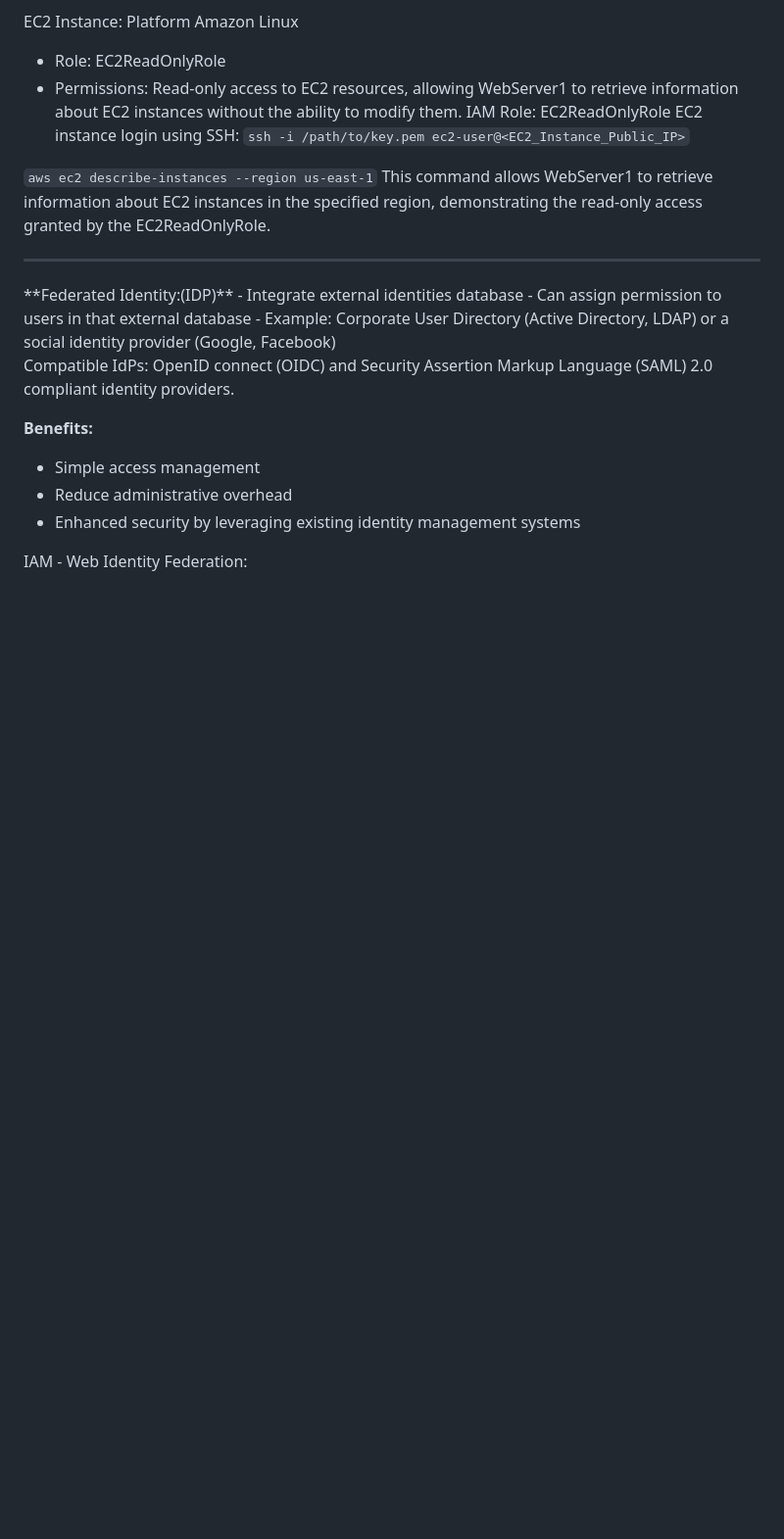
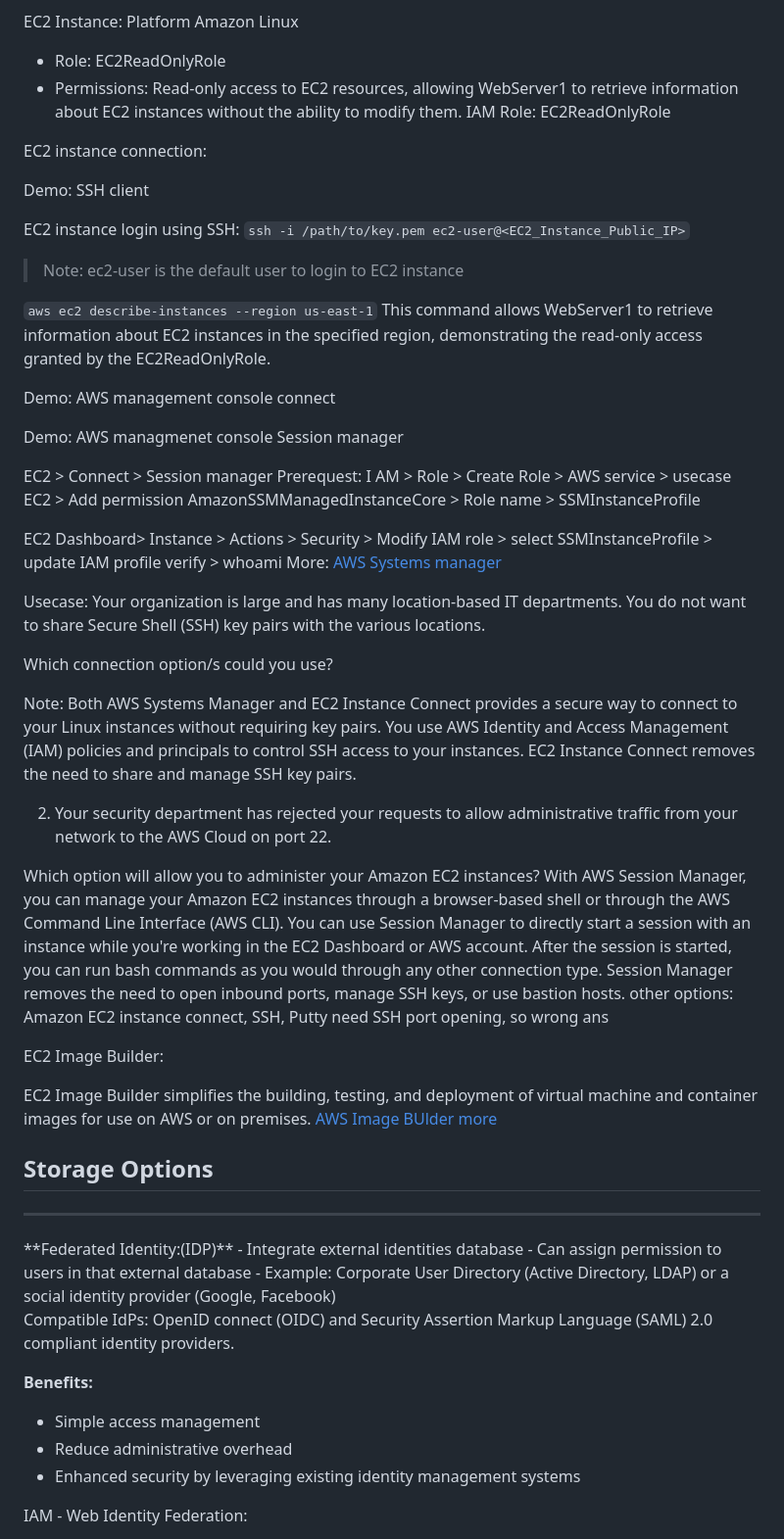
Before and after one commit to V-Rajasekar/tracer, a Markdown page: 2026/Certifications/AWSDeveloperAssociateExam.md, the part around the change. Shown at 98% size. GitHub-like rendering; blank space fills up the shorter version.

Commit message:
AWS EC2 Instance connection ways and AMI builder

```diff
--- a/2026/Certifications/AWSDeveloperAssociateExam.md
+++ b/2026/Certifications/AWSDeveloperAssociateExam.md
@@ -117,12 +117,48 @@ EC2 Instance: Platform Amazon Linux
   - Role: EC2ReadOnlyRole
   - Permissions: Read-only access to EC2 resources, allowing WebServer1 to retrieve information about EC2 instances without the ability to modify them.
 IAM Role: EC2ReadOnlyRole
+
+EC2 instance connection:
+
+Demo: SSH client
+
+
 EC2 instance login using SSH:
  `ssh -i /path/to/key.pem ec2-user@<EC2_Instance_Public_IP>`
-
+>Note: ec2-user is the default user to login to EC2 instance
 
 `aws ec2 describe-instances --region us-east-1`
 This command allows WebServer1 to retrieve information about EC2 instances in the specified region, demonstrating the read-only access granted by the EC2ReadOnlyRole.
+
+Demo: AWS management console connect
+
+Demo: AWS managmenet console Session manager
+
+EC2 > Connect > Session manager
+Prerequest: I AM > Role > Create Role > AWS service > usecase EC2 > Add permission  AmazonSSMManagedInstanceCore > Role name > SSMInstanceProfile
+
+EC2 Dashboard> Instance > Actions > Security > Modify IAM role > select SSMInstanceProfile > update IAM profile
+verify >  whoami
+More: [AWS Systems manager](https://docs.aws.amazon.com/systems-manager/latest/userguide/what-is-systems-manager.html)
+
+Usecase: Your organization is large and has many location-based IT departments. You do not want to share Secure Shell (SSH) key pairs with the various locations.
+
+Which connection option/s could you use?
+
+Note: Both AWS Systems Manager and EC2 Instance Connect provides a secure way to connect to your Linux instances without requiring key pairs. You use AWS Identity and Access Management (IAM) policies and principals to control SSH access to your instances. EC2 Instance Connect removes the need to share and manage SSH key pairs.
+
+2. Your security department has rejected your requests to allow administrative traffic from your network to the AWS Cloud on port 22.
+
+Which option will allow you to administer your Amazon EC2 instances?
+With AWS Session Manager, you can manage your Amazon EC2 instances through a browser-based shell or through the AWS Command Line Interface (AWS CLI). You can use Session Manager to directly start a session with an instance while you're working in the EC2 Dashboard or AWS account. After the session is started, you can run bash commands as you would through any other connection type. Session Manager removes the need to open inbound ports, manage SSH keys, or use bastion hosts.
+other options: Amazon EC2 instance connect, SSH, Putty need SSH port opening, so wrong ans
+
+EC2 Image Builder:
+
+EC2 Image Builder simplifies the building, testing, and deployment of virtual machine and container images for use on AWS or on premises. [AWS Image BUlder more](https://aws.amazon.com/image-builder/)
+
+
+## Storage Options
 
 <hr>
 **Federated Identity:(IDP)**
```
